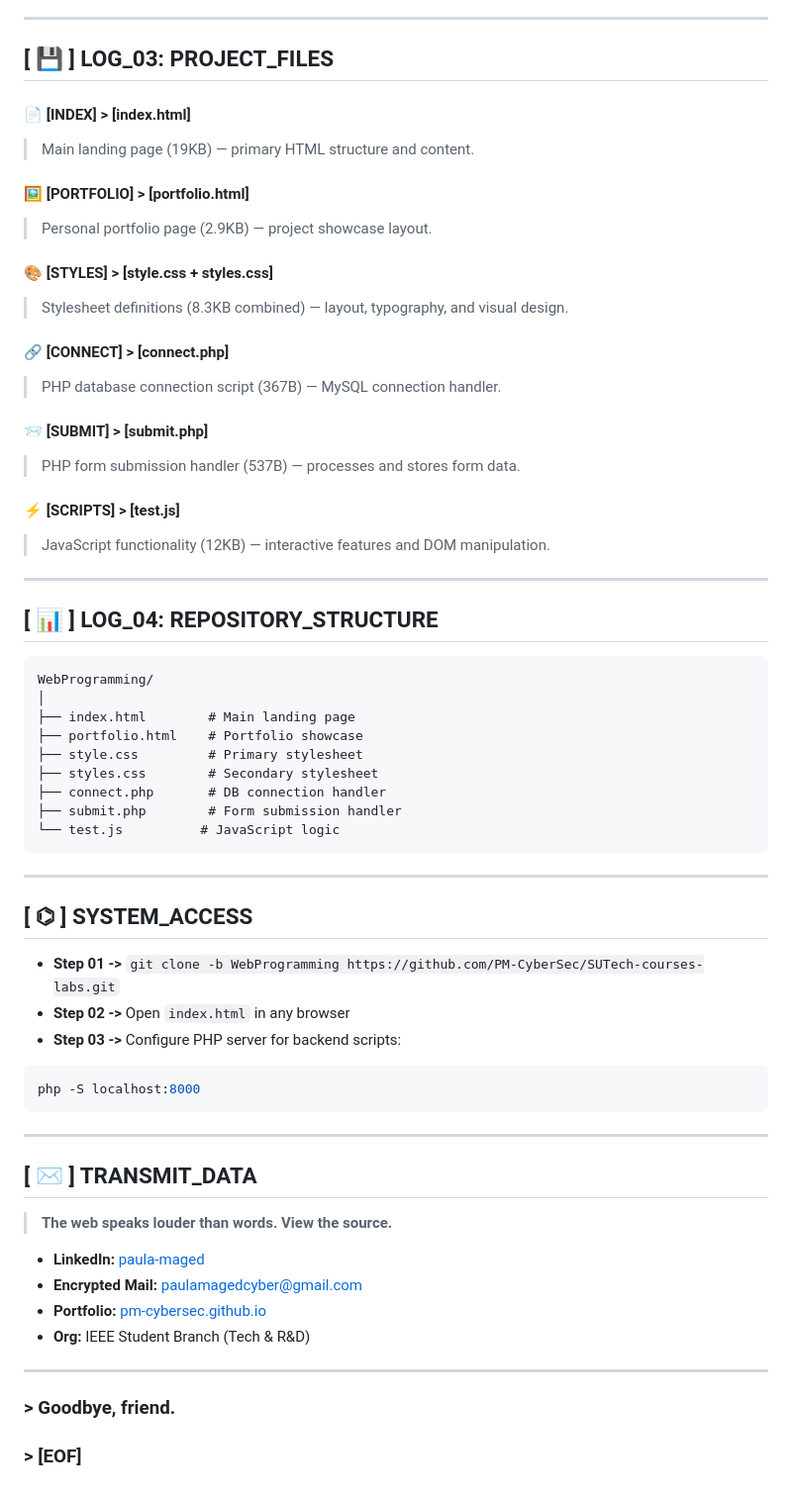
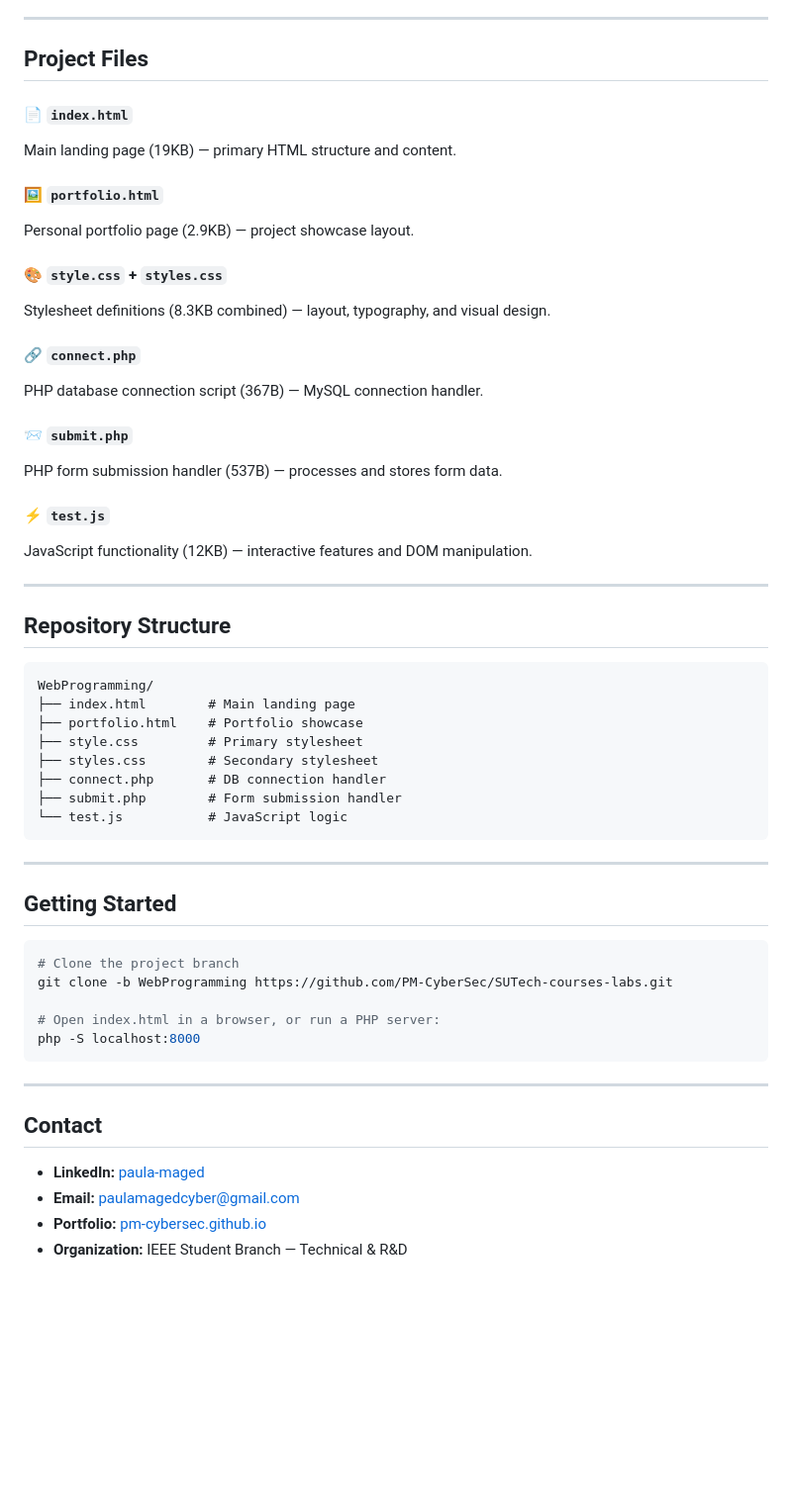
Before and after one commit to PM-CyberSec/SUTech-courses-labs, a Markdown page: README.md, the part around one of its changes. Shown at 99% size. Drawn GitHub-style; blank space fills up the shorter version.

Commit message:
docs: professionalize README, keep 00FFCC/0052CC theme
- remove cyberpunk phrases (SYSTEM_OVERRIDE, Hello friend, TRANSMIT_DATA, LOG_*)
- keep badge colors and structure

````diff
--- a/README.md
+++ b/README.md
@@ -42,64 +37,57 @@ This project was built using foundational web technologies:
 
 ---
 
-## [ 💾 ] LOG_03: PROJECT_FILES
+## Project Files
 
-#### 📄 [INDEX] > [index.html]
-> Main landing page (19KB) — primary HTML structure and content.
+#### 📄 `index.html`
+Main landing page (19KB) — primary HTML structure and content.
 
-#### 🖼️ [PORTFOLIO] > [portfolio.html]
-> Personal portfolio page (2.9KB) — project showcase layout.
+#### 🖼️ `portfolio.html`
+Personal portfolio page (2.9KB) — project showcase layout.
 
-#### 🎨 [STYLES] > [style.css + styles.css]
-> Stylesheet definitions (8.3KB combined) — layout, typography, and visual design.
+#### 🎨 `style.css` + `styles.css`
+Stylesheet definitions (8.3KB combined) — layout, typography, and visual design.
 
-#### 🔗 [CONNECT] > [connect.php]
-> PHP database connection script (367B) — MySQL connection handler.
+#### 🔗 `connect.php`
+PHP database connection script (367B) — MySQL connection handler.
 
-#### 📨 [SUBMIT] > [submit.php]
-> PHP form submission handler (537B) — processes and stores form data.
+#### 📨 `submit.php`
+PHP form submission handler (537B) — processes and stores form data.
 
-#### ⚡ [SCRIPTS] > [test.js]
-> JavaScript functionality (12KB) — interactive features and DOM manipulation.
+#### ⚡ `test.js`
+JavaScript functionality (12KB) — interactive features and DOM manipulation.
 
 ---
 
-## [ 📊 ] LOG_04: REPOSITORY_STRUCTURE
+## Repository Structure
 
 ```
 WebProgramming/
-│
 ├── index.html        # Main landing page
 ├── portfolio.html    # Portfolio showcase
 ├── style.css         # Primary stylesheet
 ├── styles.css        # Secondary stylesheet
 ├── connect.php       # DB connection handler
 ├── submit.php        # Form submission handler
-└── test.js          # JavaScript logic
+└── test.js           # JavaScript logic
 ```
 
 ---
 
-## [ ⌬ ] SYSTEM_ACCESS
+## Getting Started
 
-* **Step 01 ->** `git clone -b WebProgramming https://github.com/PM-CyberSec/SUTech-courses-labs.git`
-* **Step 02 ->** Open `index.html` in any browser
-* **Step 03 ->** Configure PHP server for backend scripts:
 ```bash
+# Clone the project branch
+git clone -b WebProgramming https://github.com/PM-CyberSec/SUTech-courses-labs.git
+
+# Open index.html in a browser, or run a PHP server:
 php -S localhost:8000
 ```
 
 ---
 
-## [ ✉ ] TRANSMIT_DATA
-> **The web speaks louder than words. View the source.**
-
+## Contact
 * **LinkedIn:** [paula-maged](https://www.linkedin.com/in/paula-maged-04a721249/)
-* **Encrypted Mail:** [paulamagedcyber@gmail.com](mailto:paulamagedcyber@gmail.com)
+* **Email:** [paulamagedcyber@gmail.com](mailto:paulamagedcyber@gmail.com)
 * **Portfolio:** [pm-cybersec.github.io](https://pm-cybersec.github.io/portfolio-site)
-* **Org:** IEEE Student Branch (Tech & R&D)
-
----
-
-### > Goodbye, friend.
-### > [EOF]
+* **Organization:** IEEE Student Branch — Technical & R&D
````
Also changed, not shown: other parts of README.md (+15 -20 lines).
